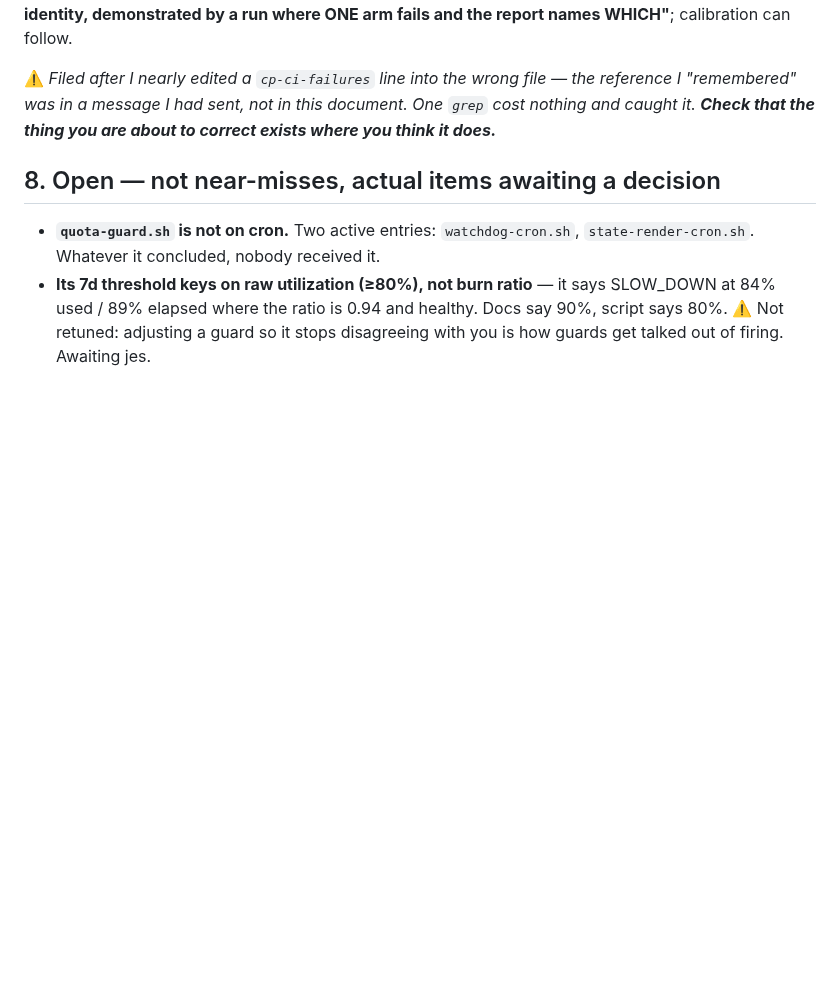
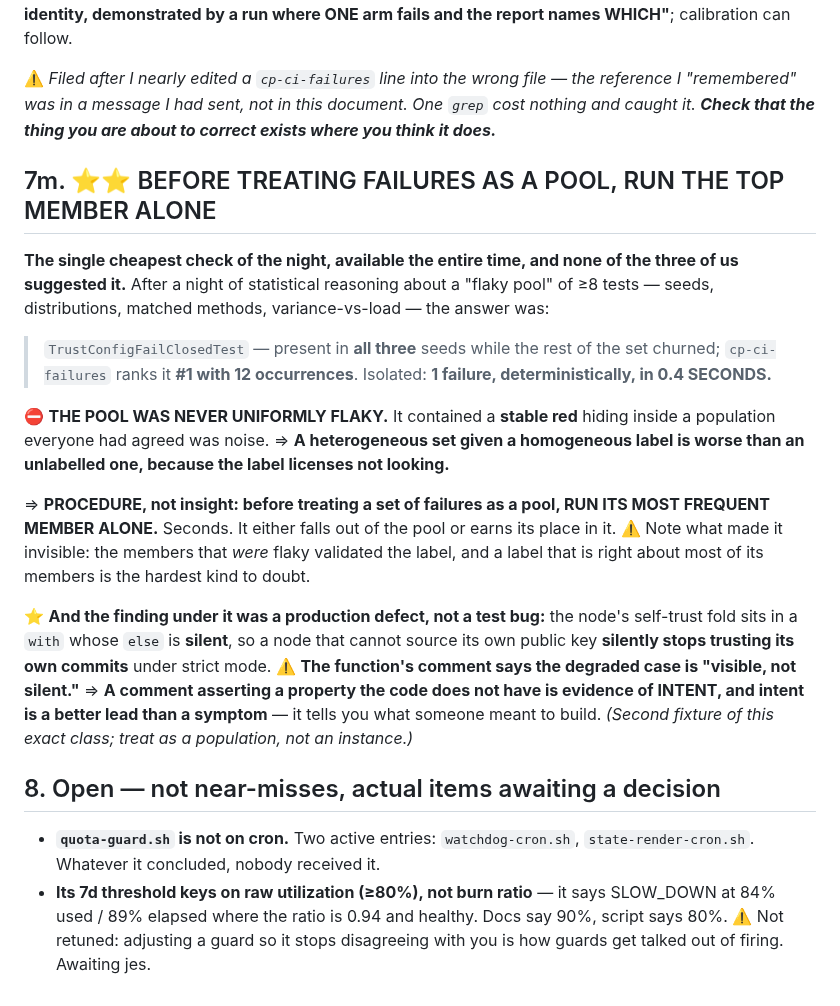
Before and after one commit to jes5199/boss-clod, a Markdown page: LESSONS.md, the part around the change. GitHub-like rendering; blank space fills up the shorter version.

Commit message:
docs(lessons): 7m — before treating failures as a pool, run the top member alone
The cheapest check of the night, available the whole time, suggested by none of
us. After a night of statistical reasoning about a flaky pool, the #1 offender
by CI count failed deterministically in 0.4 seconds when isolated.

A heterogeneous set given a homogeneous label is worse than an unlabelled one,
because the label licenses not looking -- and a label that is right about most
of its members is the hardest kind to doubt.

Underneath it was a production defect: a silent else branch drops node
self-trust under strict mode, in a function whose comment says the degraded
case is 'visible, not silent'. A comment asserting a property the code lacks is
evidence of INTENT, which is a better lead than a symptom.

Co-Authored-By: Claude Opus 5 <noreply@anthropic.com>

```diff
--- a/LESSONS.md
+++ b/LESSONS.md
@@ -635,6 +635,33 @@ report names WHICH"**; calibration can follow.
 "remembered" was in a message I had sent, not in this document. One `grep` cost nothing and
 caught it. **Check that the thing you are about to correct exists where you think it does.***
 
+## 7m. ⭐⭐ BEFORE TREATING FAILURES AS A POOL, RUN THE TOP MEMBER ALONE
+
+**The single cheapest check of the night, available the entire time, and none of the three of
+us suggested it.** After a night of statistical reasoning about a "flaky pool" of ≥8 tests —
+seeds, distributions, matched methods, variance-vs-load — the answer was:
+
+> `TrustConfigFailClosedTest` — present in **all three** seeds while the rest of the set
+> churned; `cp-ci-failures` ranks it **#1 with 12 occurrences**. Isolated: **1 failure,
+> deterministically, in 0.4 SECONDS.**
+
+⛔ **THE POOL WAS NEVER UNIFORMLY FLAKY.** It contained a **stable red** hiding inside a
+population everyone had agreed was noise. ⇒ **A heterogeneous set given a homogeneous label is
+worse than an unlabelled one, because the label licenses not looking.**
+
+⇒ **PROCEDURE, not insight: before treating a set of failures as a pool, RUN ITS MOST FREQUENT
+MEMBER ALONE.** Seconds. It either falls out of the pool or earns its place in it.
+⚠️ Note what made it invisible: the members that *were* flaky validated the label, and a label
+that is right about most of its members is the hardest kind to doubt.
+
+⭐ **And the finding under it was a production defect, not a test bug:** the node's self-trust
+fold sits in a `with` whose `else` is **silent**, so a node that cannot source its own public
+key **silently stops trusting its own commits** under strict mode. ⚠️ **The function's comment
+says the degraded case is "visible, not silent."** ⇒ **A comment asserting a property the code
+does not have is evidence of INTENT, and intent is a better lead than a symptom** — it tells
+you what someone meant to build. *(Second fixture of this exact class; treat as a population,
+not an instance.)*
+
 ## 8. Open — not near-misses, actual items awaiting a decision
 
 - **`quota-guard.sh` is not on cron.** Two active entries: `watchdog-cron.sh`,
```
